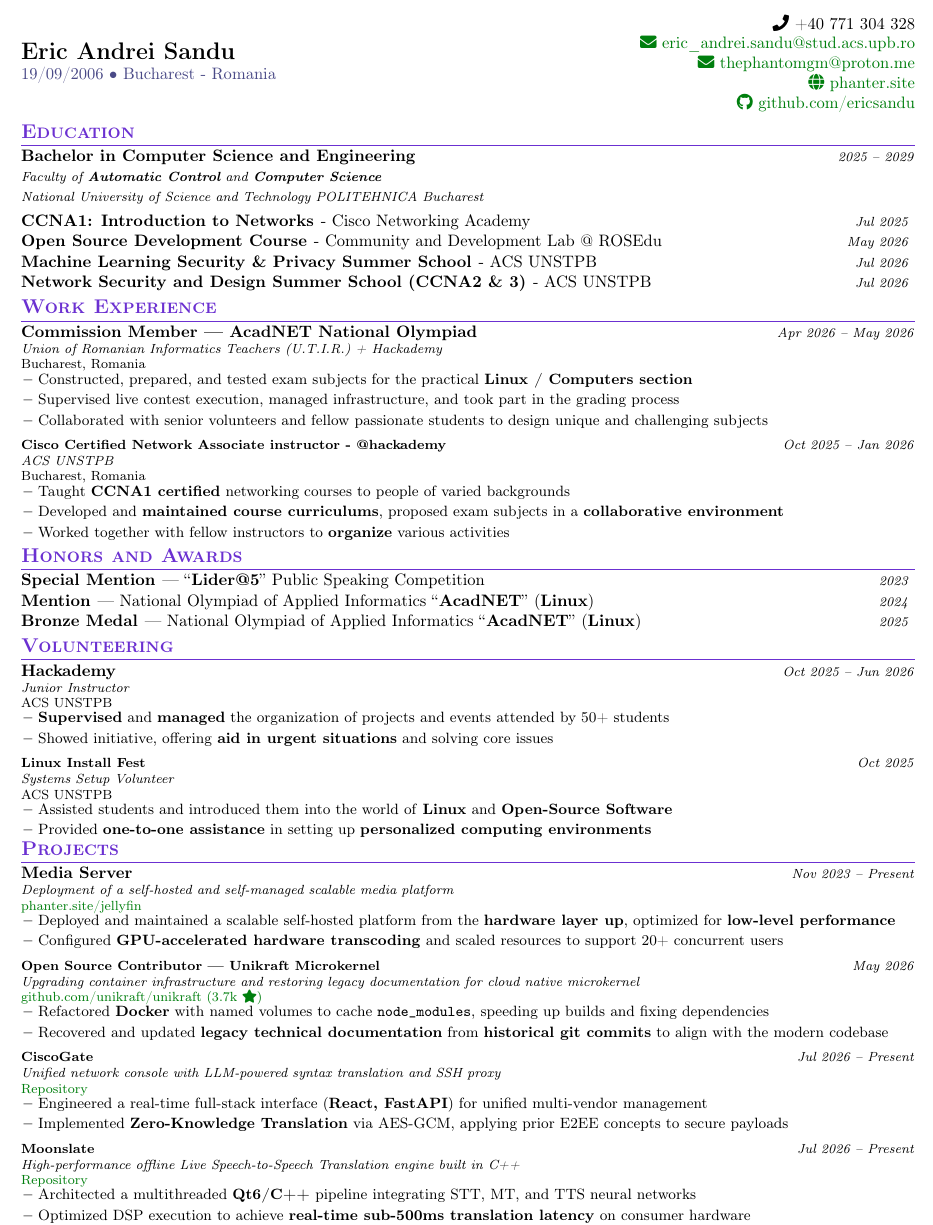
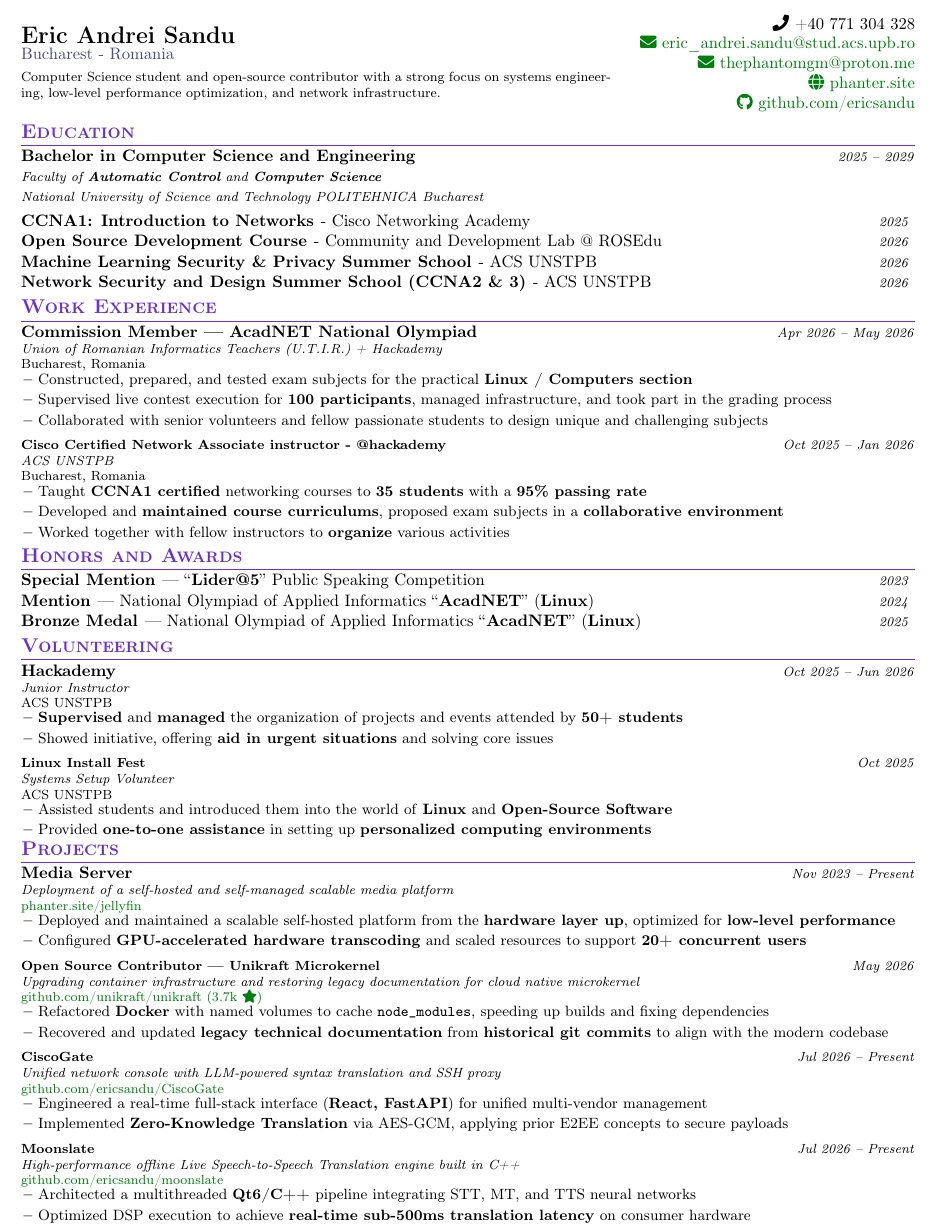
Before and after one commit to ericsandu/CV, a LaTeX CV (cv.tex): part of the page, cut so that both start at the same text. Compiled offline with pdfLaTeX.

Commit message:
Emphasise statistics and include summary

```diff
--- a/cv.tex
+++ b/cv.tex
@@ -147,12 +147,13 @@
 \fontfamily{cmr}\selectfont
 
 %----------HEADER-----------------
-\begin{minipage}[c]{0.4\textwidth}
+\begin{minipage}[c]{0.66\textwidth}
     \textbf{\Large \name} \\
-    \secondary{19/09/2006 • Bucharest - Romania}
+    \secondary{Bucharest - Romania} \\[1.5mm]
+    \footnotesize{Computer Science student and open-source contributor with a strong focus on systems engineering, low-level performance optimization, and network infrastructure.}
 \end{minipage}
 \hfill
-\begin{minipage}[c]{0.4\textwidth}
+\begin{minipage}[c]{0.33\textwidth}
     \raggedleft
     \faPhone\ \phone \\
     \href{mailto:\emaila}{\faEnvelope\ \emaila} \\
@@ -172,10 +173,10 @@
   {2025 -- 2029}
   {National University of Science and Technology POLITEHNICA Bucharest}
 
-\resumePOR{CCNA1: Introduction to Networks}{ - Cisco Networking Academy}{Jul 2025}
-\resumePOR{Open Source Development Course}{ - Community and Development Lab @ ROSEdu}{May 2026}
-\resumePOR{Machine Learning Security \& Privacy Summer School}{ - ACS UNSTPB}{Jul 2026}
-\resumePOR{Network Security and Design Summer School (CCNA2 \& 3)}{ - ACS UNSTPB}{Jul 2026}
+\resumePOR{CCNA1: Introduction to Networks}{ - Cisco Networking Academy}{2025}
+\resumePOR{Open Source Development Course}{ - Community and Development Lab @ ROSEdu}{2026}
+\resumePOR{Machine Learning Security \& Privacy Summer School}{ - ACS UNSTPB}{2026}
+\resumePOR{Network Security and Design Summer School (CCNA2 \& 3)}{ - ACS UNSTPB}{2026}
 \resumeSubHeadingListEnd
 
 %-----------WORK EXPERIENCE-----------
@@ -190,7 +191,7 @@
 
 \resumeItemListStart
 \item {Constructed, prepared, and tested exam subjects for the practical \textbf{Linux / Computers section}}
-\item {Supervised live contest execution, managed infrastructure, and took part in the grading process}
+\item {Supervised live contest execution for \textbf{100 participants}, managed infrastructure, and took part in the grading process}
 \item {Collaborated with senior volunteers and fellow passionate students to design unique and challenging subjects}
 \resumeItemListEnd
 
@@ -201,7 +202,7 @@
   {Bucharest, Romania}
 
 \resumeItemListStart
-\item {Taught \textbf{CCNA1 certified} networking courses to people of varied backgrounds}
+\item {Taught \textbf{CCNA1 certified} networking courses to \textbf{35 students} with a \textbf{95\% passing rate}}
 \item {Developed and \textbf{maintained course curriculums}, proposed exam subjects in a \textbf{collaborative environment}}
 \item {Worked together with fellow instructors to \textbf{organize} various activities }
 \resumeItemListEnd
@@ -227,7 +228,7 @@
   {ACS UNSTPB}
 
 \resumeItemListStart
-\item {\textbf{Supervised} and \textbf{managed} the organization of projects and events attended by 50+ students}
+\item {\textbf{Supervised} and \textbf{managed} the organization of projects and events attended by \textbf{50+ students}}
 \item {Showed initiative, offering \textbf{aid in urgent situations} and solving core issues}
 \resumeItemListEnd
 
@@ -256,7 +257,7 @@
 
 \resumeItemListStart
 \item {Deployed and maintained a scalable self-hosted platform from the \textbf{hardware layer up}, optimized for \textbf{low-level performance}}
-\item {Configured \textbf{GPU-accelerated hardware transcoding} and scaled resources to support 20+ concurrent users}
+\item {Configured \textbf{GPU-accelerated hardware transcoding} and scaled resources to support \textbf{20+ concurrent users}}
 \resumeItemListEnd
 
 \resumeProject
@@ -274,7 +275,7 @@
   {CiscoGate}
   {Unified network console with LLM-powered syntax translation and SSH proxy}
   {Jul 2026 -- Present}
-  {\href{https://github.com/ericsandu/CiscoGate}{Repository}}
+  {\href{https://github.com/ericsandu/CiscoGate}{github.com/ericsandu/CiscoGate}}
 
 \resumeItemListStart
 \item {Engineered a real-time full-stack interface (\textbf{React, FastAPI}) for unified multi-vendor management}
@@ -285,7 +286,7 @@
   {Moonslate}
   {High-performance offline Live Speech-to-Speech Translation engine built in C++}
   {Jul 2026 -- Present}
-  {\href{https://github.com/ericsandu/moonslate}{Repository}}
+  {\href{https://github.com/ericsandu/moonslate}{github.com/ericsandu/moonslate}}
 
 \resumeItemListStart
 \item {Architected a multithreaded \textbf{Qt6/C++} pipeline integrating STT, MT, and TTS neural networks}
```
